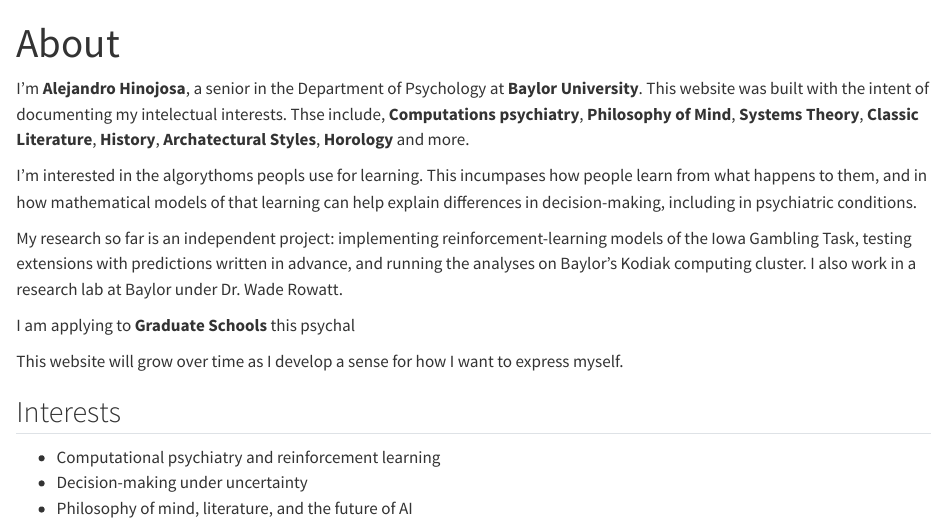
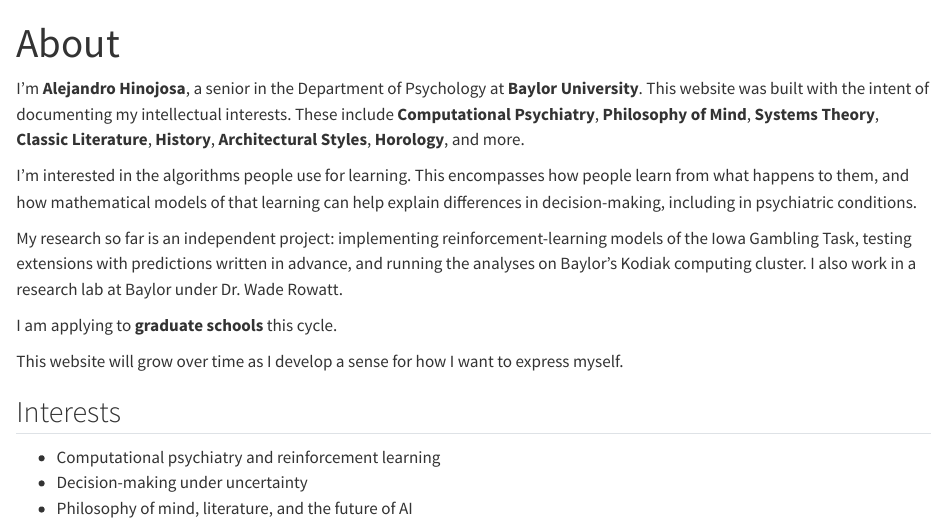
Before and after one commit to AlejandroHinojosa2005/AlejandroHinojosa2005.github.io, a Quarto document (about.qmd): the page in a window 1100 px wide, from its top. Rendered offline with R 4.5, knitr and Pandoc in place of Quarto, with nearby package versions.

Commit message:
About page edits; rebuilt pages

```diff
--- a/about.qmd
+++ b/about.qmd
@@ -3,13 +3,13 @@ body-classes: page-about
 title: "About"
 ---
 
-I'm **Alejandro Hinojosa**, a senior in the Department of Psychology at **Baylor University**. This website was built with the intent of documenting my intelectual interests. Thse include, **Computations psychiatry**, **Philosophy of Mind**, **Systems Theory**, **Classic Literature**, **History**, **Archatectural Styles**, **Horology** and more.
+I'm **Alejandro Hinojosa**, a senior in the Department of Psychology at **Baylor University**. This website was built with the intent of documenting my intellectual interests. These include **Computational Psychiatry**, **Philosophy of Mind**, **Systems Theory**, **Classic Literature**, **History**, **Architectural Styles**, **Horology**, and more.
 
-I'm interested in the algorythoms peopls use for learning. This incumpases how people learn from what happens to them, and in how mathematical models of that learning can help explain differences in decision-making, including in psychiatric conditions.
+I'm interested in the algorithms people use for learning. This encompasses how people learn from what happens to them, and how mathematical models of that learning can help explain differences in decision-making, including in psychiatric conditions.
 
 My research so far is an independent project: implementing reinforcement-learning models of the Iowa Gambling Task, testing extensions with predictions written in advance, and running the analyses on Baylor's Kodiak computing cluster. I also work in a research lab at Baylor under Dr. Wade Rowatt.
 
-I am applying to **Graduate Schools** this psychal
+I am applying to **graduate schools** this cycle.
 
 This website will grow over time as I develop a sense for how I want to express myself.
 
```
Also changed, not shown: docs/search.json, 4 other files.
